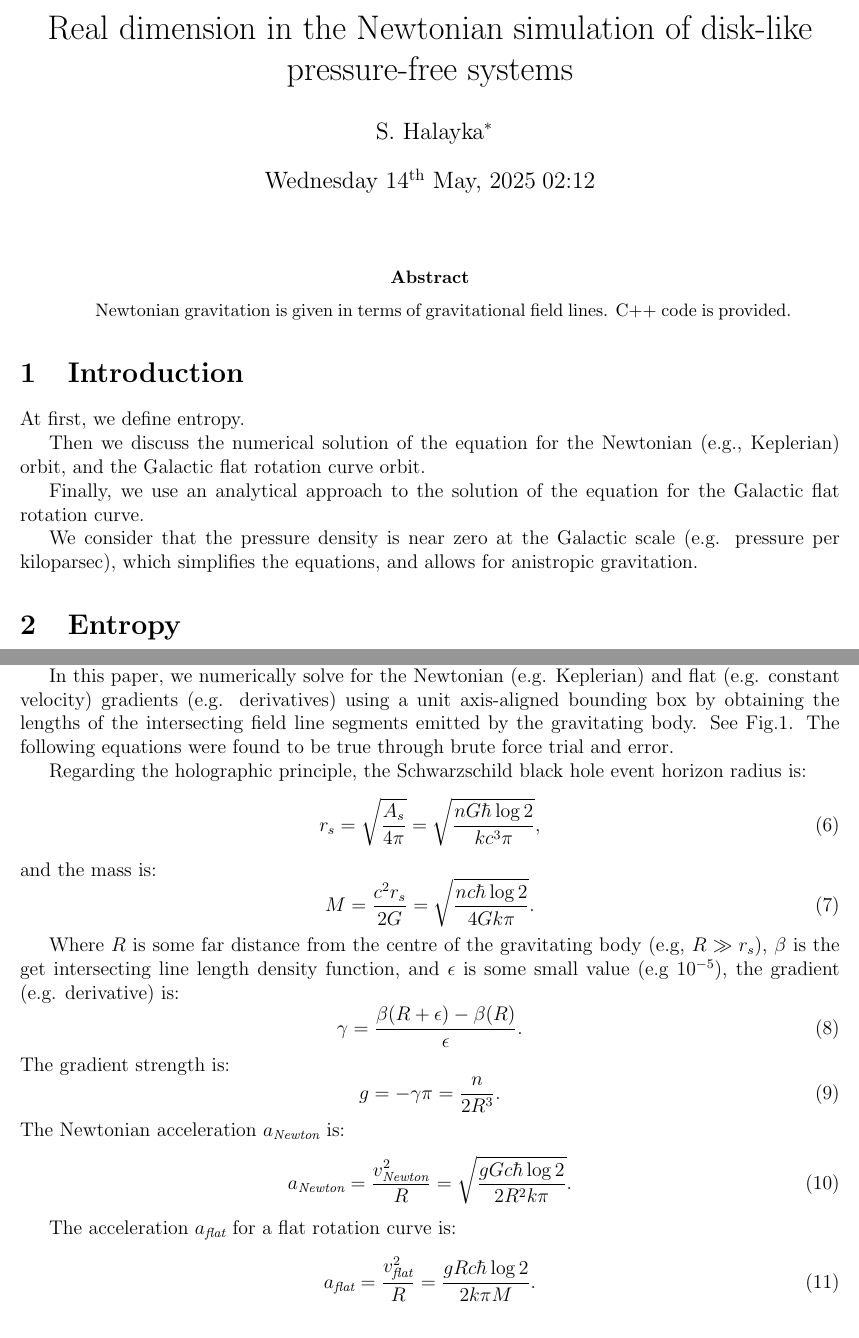
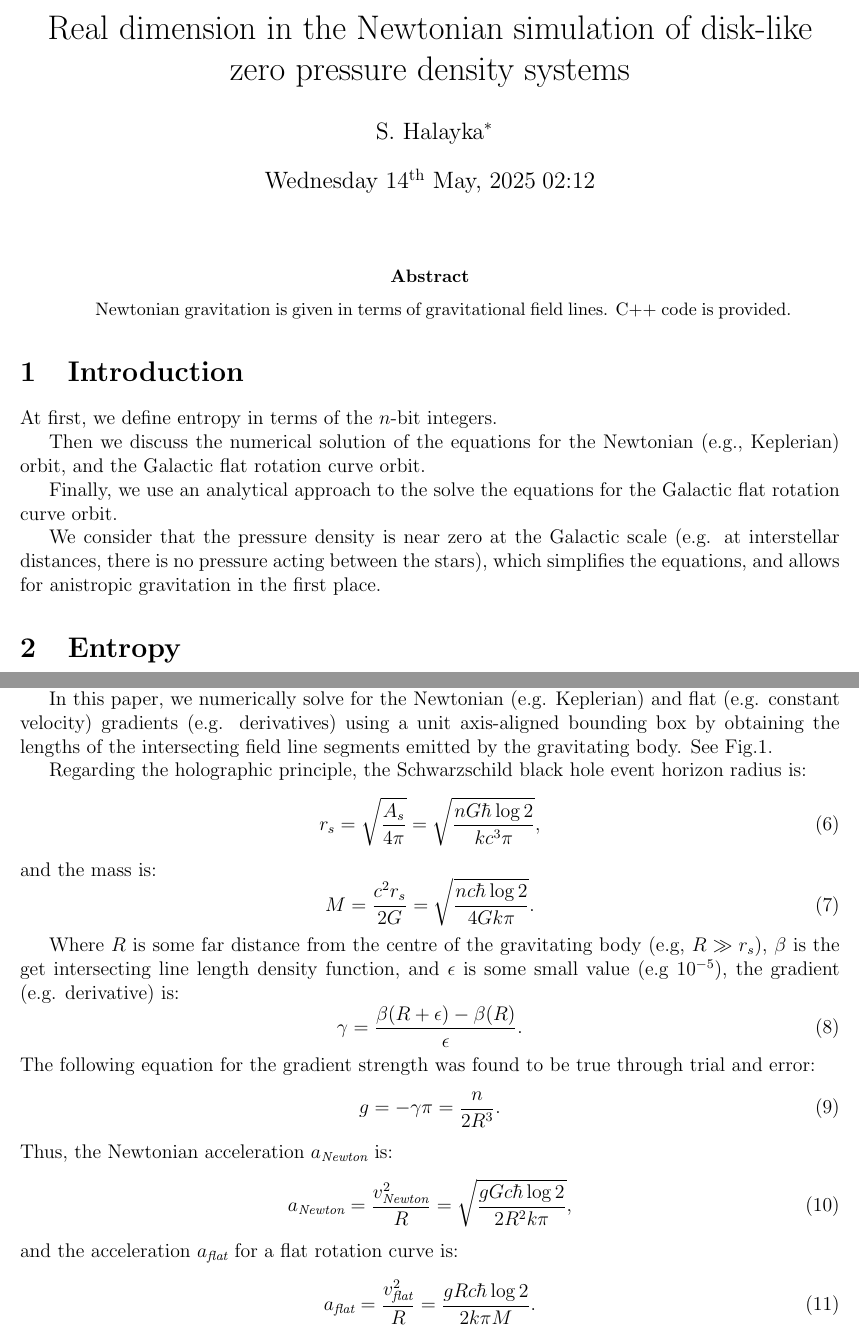
Before and after one commit to sjhalayka/papers, a LaTeX paper (newtonian gravitation2/bezier_escape.tex): two parts of pages 1 and 3 of 9, joined at a grey line, cut so that both start at the same text. Compiled offline with pdfLaTeX.

Commit message:
Add files via upload

```diff
--- a/newtonian gravitation2/bezier_escape.tex
+++ b/newtonian gravitation2/bezier_escape.tex
@@ -1,6 +1,6 @@
 \documentclass[12pt]{article}
 
-\title{Real dimension in the Newtonian simulation of disk-like pressure-free systems}
+\title{Real dimension in the Newtonian simulation of disk-like zero pressure density systems}
 \author{S. Halayka\footnote{sjhalayka@gmail.com}}
 \date{\today\;\currenttime}
 
@@ -47,13 +47,13 @@ C++ code is provided.
 
 \section{Introduction}
 
-At first, we define entropy.
+At first, we define entropy in terms of the $n$-bit integers.
 
-Then we discuss the numerical solution of the equation for the Newtonian (e.g., Keplerian) orbit, and the Galactic flat rotation curve orbit.
+Then we discuss the numerical solution of the equations for the Newtonian (e.g., Keplerian) orbit, and the Galactic flat rotation curve orbit.
 
-Finally, we use an analytical approach to the solution of the equation for the Galactic flat rotation curve.
+Finally, we use an analytical approach to the solve the equations for the Galactic flat rotation curve orbit.
 
-We consider that the pressure density is near zero at the Galactic scale (e.g. pressure per kiloparsec), which simplifies the equations, and allows for anistropic gravitation.
+We consider that the pressure density is near zero at the Galactic scale (e.g. at interstellar distances, there is no pressure acting between the stars), which simplifies the equations, and allows for anistropic gravitation in the first place.
 
 
 
@@ -150,7 +150,6 @@ int main(void)
 It was 't Hooft's idea to quantize the black hole's event horizon area into gravitational field line emitters (e.g. dividing the entropy by $\log 2$) in his pioneering work on the holographic principle.
 
 In this paper, we numerically solve for the Newtonian (e.g. Keplerian) and flat (e.g. constant velocity) gradients (e.g. derivatives) using a unit axis-aligned bounding box by obtaining the lengths of the intersecting field line segments emitted by the gravitating body. See Fig.1.
-The following equations were found to be true through brute force trial and error.
 
 Regarding the holographic principle, the Schwarzschild black hole event horizon radius is:
 \begin{equation}
@@ -165,16 +164,15 @@ Where $R$ is some far distance from the centre of the gravitating body (e.g, $R
 \begin{equation}
 \gamma = \frac{\beta(R + \epsilon) - \beta(R)}{\epsilon}.
 \end{equation}
-The gradient strength is:
+The following equation for the gradient strength was found to be true through trial and error:
 \begin{equation}
 g = -\gamma \pi = \frac{n}{2 R^3}.
 \end{equation}
-The Newtonian acceleration $a_{\textit{Newton}}$ is:
+Thus, the Newtonian acceleration $a_{\textit{Newton}}$ is:
 \begin{equation}
-a_{\textit{Newton}} = \frac{v_{\textit{Newton}}^2}{R} = \sqrt{\frac{g G c \hbar \log 2}{2 R^2 k \pi}}.
+a_{\textit{Newton}} = \frac{v_{\textit{Newton}}^2}{R} = \sqrt{\frac{g G c \hbar \log 2}{2 R^2 k \pi}},
 \end{equation}
-
-The acceleration $a_{\textit{flat}}$ for a flat rotation curve is:
+and the acceleration $a_{\textit{flat}}$ for a flat rotation curve is:
 \begin{equation}
 a_{\textit{flat}} = \frac{v_{\textit{flat}}^2}{R} = \frac{g R c \hbar \log 2}{2 k \pi M}.
 \end{equation}
```
Also changed, not shown: newtonian gravitation2/bezier_escape.pdf, newtonian gravitation2/bezier_escape.tex (4 more changed lines), 1 other file.
